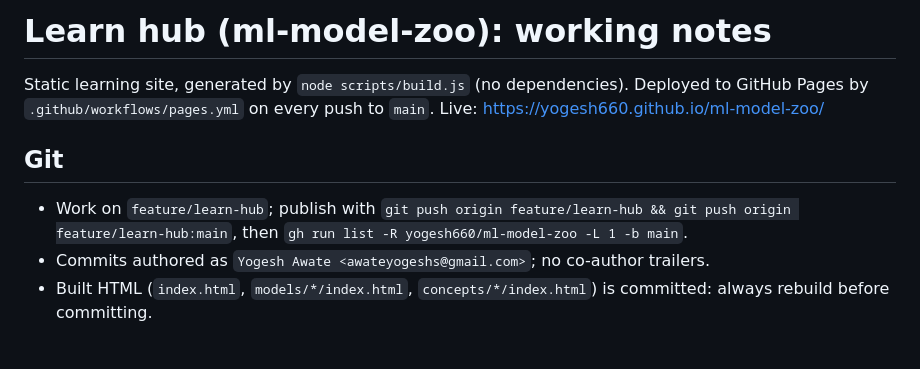
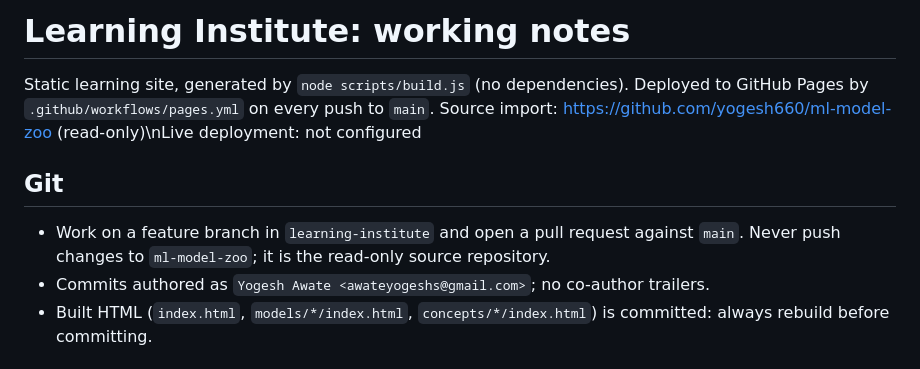
Before and after one commit to yogesh660/learning-institute, a Markdown page: CLAUDE.md, the part around the change. GitHub-like rendering.

Commit message:
Adapt repository instructions for learning-institute

```diff
--- a/CLAUDE.md
+++ b/CLAUDE.md
@@ -1,11 +1,11 @@
-# Learn hub (ml-model-zoo): working notes
+# Learning Institute: working notes
 
 Static learning site, generated by `node scripts/build.js` (no dependencies). Deployed to
 GitHub Pages by `.github/workflows/pages.yml` on every push to `main`.
-Live: https://yogesh660.github.io/ml-model-zoo/
+Source import: https://github.com/yogesh660/ml-model-zoo (read-only)\nLive deployment: not configured
 
 ## Git
-- Work on `feature/learn-hub`; publish with `git push origin feature/learn-hub && git push origin feature/learn-hub:main`, then `gh run list -R yogesh660/ml-model-zoo -L 1 -b main`.
+- Work on a feature branch in `learning-institute` and open a pull request against `main`. Never push changes to `ml-model-zoo`; it is the read-only source repository.
 - Commits authored as `Yogesh Awate <awateyogeshs@gmail.com>`; no co-author trailers.
 - Built HTML (`index.html`, `models/*/index.html`, `concepts/*/index.html`) is committed: always rebuild before committing.
 
```
